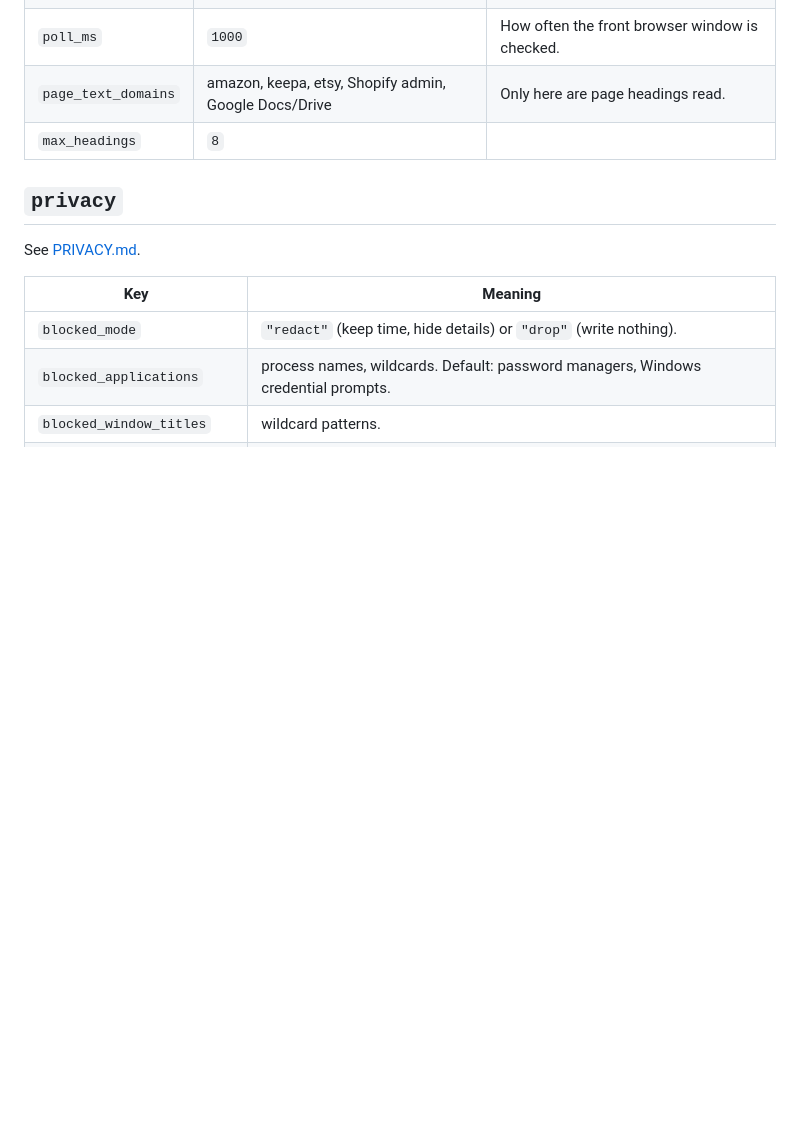
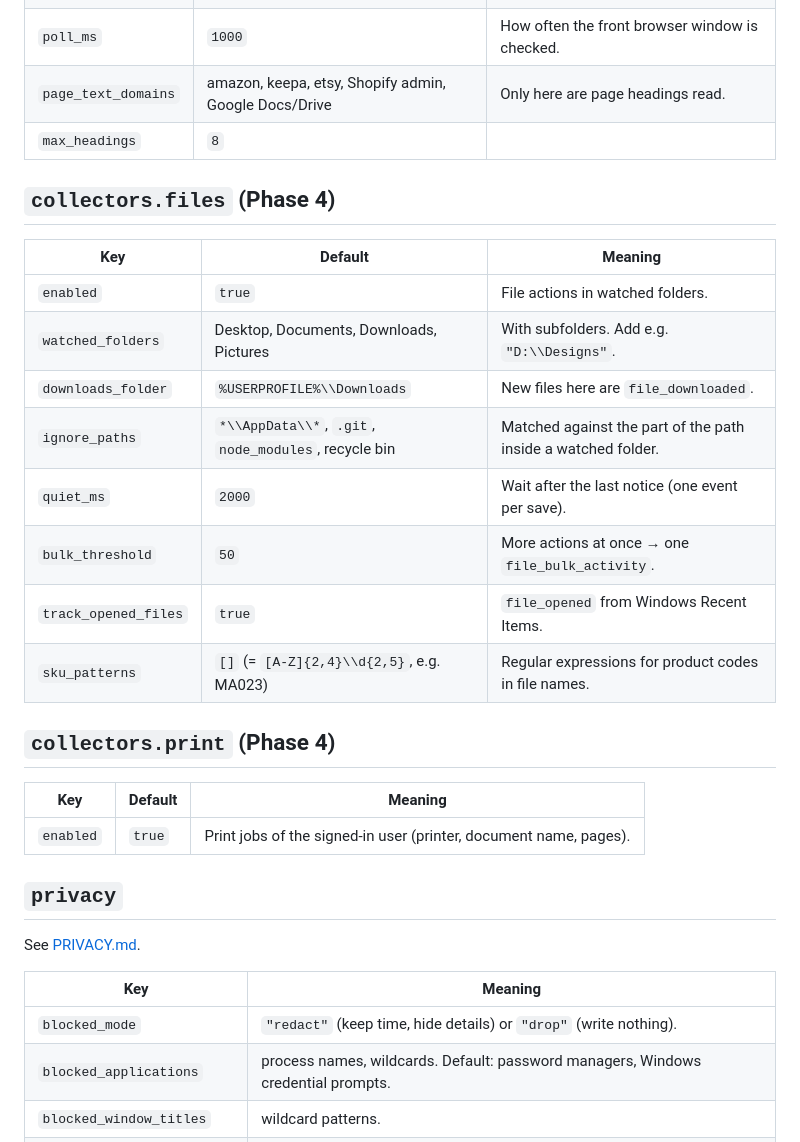
Before and after one commit to modernpinkpaper/Test, a Markdown page: docs/CONFIGURATION.md, the part around the change. Rendered like a GitHub page; blank space fills up the shorter version.

```diff
--- a/docs/CONFIGURATION.md
+++ b/docs/CONFIGURATION.md
@@ -72,6 +72,25 @@ read but not edit it). Full default file: [config/config.example.json](../config
 | `page_text_domains` | amazon, keepa, etsy, Shopify admin, Google Docs/Drive | Only here are page headings read. |
 | `max_headings` | `8` | |
 
+## `collectors.files` (Phase 4)
+
+| Key | Default | Meaning |
+|---|---|---|
+| `enabled` | `true` | File actions in watched folders. |
+| `watched_folders` | Desktop, Documents, Downloads, Pictures | With subfolders. Add e.g. `"D:\\Designs"`. |
+| `downloads_folder` | `%USERPROFILE%\\Downloads` | New files here are `file_downloaded`. |
+| `ignore_paths` | `*\\AppData\\*`, `.git`, `node_modules`, recycle bin | Matched against the part of the path inside a watched folder. |
+| `quiet_ms` | `2000` | Wait after the last notice (one event per save). |
+| `bulk_threshold` | `50` | More actions at once → one `file_bulk_activity`. |
+| `track_opened_files` | `true` | `file_opened` from Windows Recent Items. |
+| `sku_patterns` | `[]` (= `[A-Z]{2,4}\\d{2,5}`, e.g. MA023) | Regular expressions for product codes in file names. |
+
+## `collectors.print` (Phase 4)
+
+| Key | Default | Meaning |
+|---|---|---|
+| `enabled` | `true` | Print jobs of the signed-in user (printer, document name, pages). |
+
 ## `privacy`
 
 See [PRIVACY.md](PRIVACY.md).
```
Also changed, not shown: docs/EVENT_SCHEMA.md (+40 -2 lines), docs/PRIVACY.md (+9 -0 lines).
